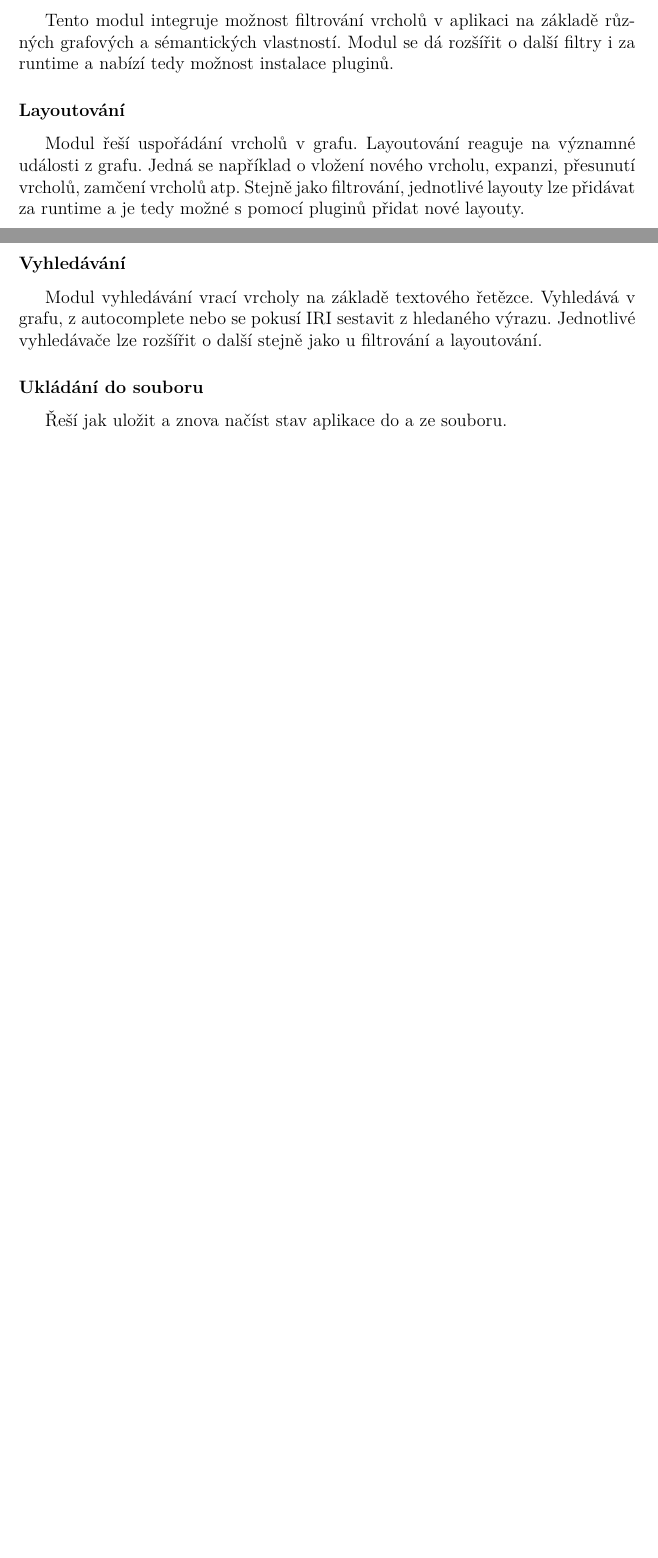
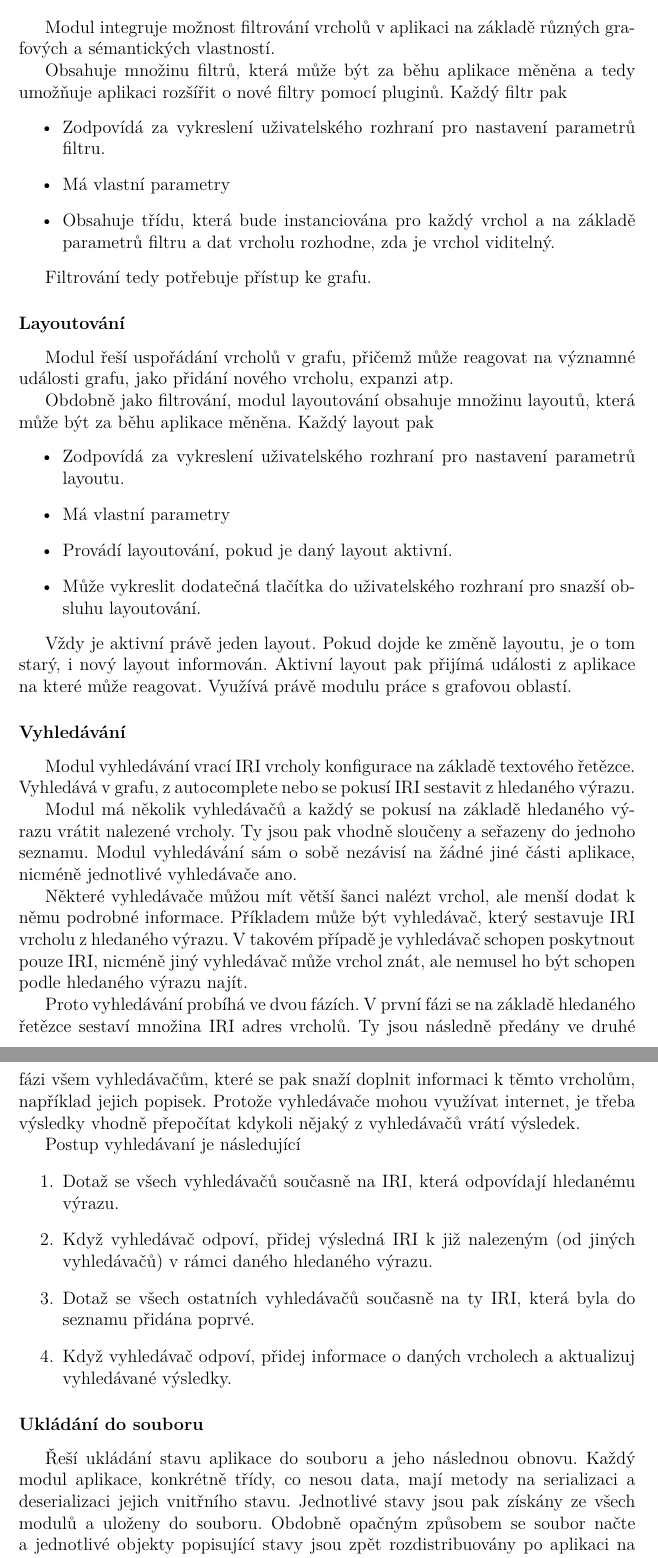
Before and after one commit to sstenchlak/bachelor-thesis, a LaTeX thesis (prace.tex, which reads chapter-navrh.tex): two parts of pages 30 and 33 of 56 before the commit and two parts of pages 33 and 34 of 58 after it, joined at a grey line, cut so that both start at the same text, the shorter picture padded with empty space. Compiled offline with pdfLaTeX.

Commit message:
druha kapitola

```diff
--- a/chapter-navrh.tex
+++ b/chapter-navrh.tex
@@ -203,11 +209,44 @@ Tato část aplikace reprezentuje stažený graf a všechny jeho data. Má metod
 \subsubsection{Filtrování}
-Tento modul integruje možnost filtrování vrcholů v aplikaci na základě různých grafových a sémantických vlastností. Modul se dá rozšířit o další filtry i za runtime a nabízí tedy možnost instalace pluginů.
+Modul integruje možnost filtrování vrcholů v aplikaci na základě různých grafových a sémantických vlastností.
+
+Obsahuje množinu filtrů, která může být za běhu aplikace měněna a tedy umožňuje aplikaci rozšířit o nové filtry pomocí pluginů. Každý filtr pak
+\begin{itemize}
+    \item Zodpovídá za vykreslení uživatelského rozhraní pro nastavení parametrů filtru.
+    \item Má vlastní parametry
+    \item Obsahuje třídu, která bude instanciována pro každý vrchol a na základě parametrů filtru a dat vrcholu rozhodne, zda je vrchol viditelný.
+\end{itemize}
+
+Filtrování tedy potřebuje přístup ke grafu.
 
 \subsubsection{Layoutování}
-Modul řeší uspořádání vrcholů v grafu. Layoutování reaguje na významné události z grafu. Jedná se například o vložení nového vrcholu, expanzi, přesunutí vrcholů, zamčení vrcholů atp. Stejně jako filtrování, jednotlivé layouty lze přidávat za runtime a je tedy možné s pomocí pluginů přidat nové layouty.
+Modul řeší uspořádání vrcholů v grafu, přičemž může reagovat na významné události grafu, jako přidání nového vrcholu, expanzi atp.
+
+Obdobně jako filtrování, modul layoutování obsahuje množinu layoutů, která může být za běhu aplikace měněna. Každý layout pak
+\begin{itemize}
+    \item Zodpovídá za vykreslení uživatelského rozhraní pro nastavení parametrů layoutu.
+    \item Má vlastní parametry
+    \item Provádí layoutování, pokud je daný layout aktivní.
+    \item Může vykreslit dodatečná tlačítka do uživatelského rozhraní pro snazší obsluhu layoutování.
+\end{itemize}
+
+Vždy je aktivní právě jeden layout. Pokud dojde ke změně layoutu, je o tom starý, i nový layout informován. Aktivní layout pak přijímá události z aplikace na které může reagovat. Využívá právě modulu práce s grafovou oblastí.
 
 \subsubsection{Vyhledávání}
-Modul vyhledávání vrací vrcholy na základě textového řetězce. Vyhledává v grafu, z autocomplete nebo se pokusí IRI sestavit z hledaného výrazu. Jednotlivé vyhledávače lze rozšířit o další stejně jako u filtrování a layoutování.
+Modul vyhledávání vrací IRI vrcholy konfigurace na základě textového řetězce. Vyhledává v grafu, z autocomplete nebo se pokusí IRI sestavit z hledaného výrazu.
+
+Modul má několik vyhledávačů a každý se pokusí na základě hledaného výrazu vrátit nalezené vrcholy. Ty jsou pak vhodně sloučeny a seřazeny do jednoho seznamu. Modul vyhledávání sám o sobě nezávisí na žádné jiné části aplikace, nicméně jednotlivé vyhledávače ano.
+
+Některé vyhledávače můžou mít větší šanci nalézt vrchol, ale menší dodat k němu podrobné informace. Příkladem může být vyhledávač, který sestavuje IRI vrcholu z hledaného výrazu. V takovém případě je vyhledávač schopen poskytnout pouze IRI, nicméně jiný vyhledávač může vrchol znát, ale nemusel ho být schopen podle hledaného výrazu najít.
+
+Proto vyhledávání probíhá ve dvou fázích. V první fázi se na základě hledaného řetězce sestaví množina IRI adres vrcholů. Ty jsou následně předány ve druhé fázi všem vyhledávačům, které se pak snaží doplnit informaci k těmto vrcholům, například jejich popisek. Protože vyhledávače mohou využívat internet, je třeba výsledky vhodně přepočítat kdykoli nějaký z vyhledávačů vrátí výsledek.
+
+Postup vyhledávaní je následující
+\begin{enumerate}
+    \item Dotaž se všech vyhledávačů současně na IRI, která odpovídají hledanému výrazu.
+    \item Když vyhledávač odpoví, přidej výsledná IRI k již nalezeným (od jiných vyhledávačů) v rámci daného hledaného výrazu.
+    \item Dotaž se všech ostatních vyhledávačů současně na ty IRI, která byla do seznamu přidána poprvé.
+    \item Když vyhledávač odpoví, přidej informace o daných vrcholech a aktualizuj vyhledávané výsledky.
+\end{enumerate}
 
 \subsubsection{Ukládání do souboru}
-Řeší jak uložit a znova načíst stav aplikace do a ze souboru.
+Řeší ukládání stavu aplikace do souboru a jeho následnou obnovu. Každý modul aplikace, konkrétně třídy, co nesou data, mají metody na serializaci a deserializaci jejich vnitřního stavu. Jednotlivé stavy jsou pak získány ze všech modulů a uloženy do souboru. Obdobně opačným způsobem se soubor načte a jednotlivé objekty popisující stavy jsou zpět rozdistribuovány po aplikaci na obnovení stavu.
--- a/prace.tex
+++ b/prace.tex
@@ -130,6 +130,7 @@ Abstract.
 \newcommand{\todo}[1]{{\color{red} TODO: #1}}
 
 \usepackage{underscore}
+\usepackage[]{algorithm2e}
 
 %% Titulní strana a různé povinné informační strany
 \begin{document}
```
Also changed, not shown: chapter-implementace.tex (+7 -6 lines), chapter-navrh.tex (38 more changed lines).
